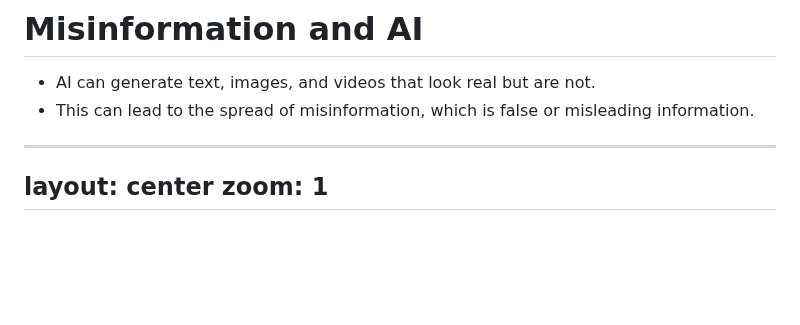
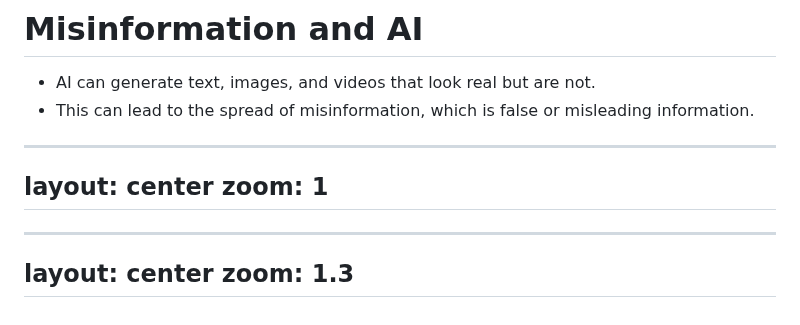
Before and after one commit to mrmatho/7dt-slides, a Markdown page: pages/ai-4.md, the part around the change. Drawn GitHub-style; blank space fills up the shorter version.

Commit message:
Minor: tinkering with AI 4

```diff
--- a/pages/ai-4.md
+++ b/pages/ai-4.md
@@ -187,3 +187,8 @@ zoom: 1
 ---
 
 <Youtube id="lwQmAABncVo" width=600 height=400 />
+
+---
+layout: center
+zoom: 1.3
+---
```
